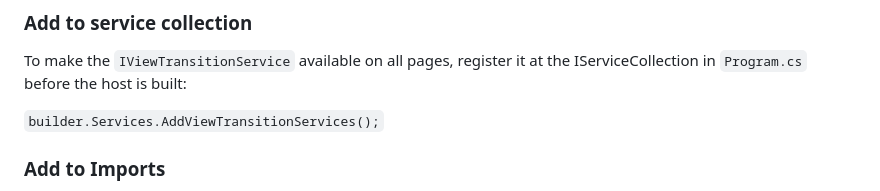
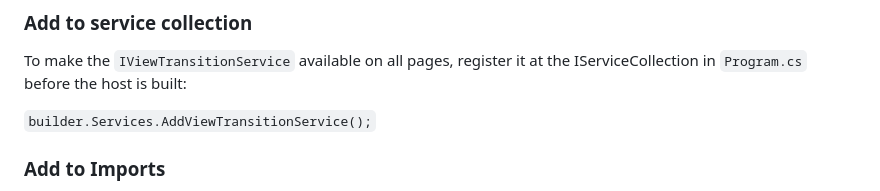
Before and after one commit to thinktecture/Thinktecture.Blazor, a Markdown page: src/Thinktecture.Blazor.ViewTransitions/README.md, the part around the change. GitHub-like rendering.

Commit message:
Update src/Thinktecture.Blazor.ViewTransitions/README.md
Co-authored-by: Christian Liebel <christian.liebel@thinktecture.com>

```diff
--- a/src/Thinktecture.Blazor.ViewTransitions/README.md
+++ b/src/Thinktecture.Blazor.ViewTransitions/README.md
@@ -38,7 +38,7 @@ The package can be used in Blazor WebAssembly projects.
 
 To make the `IViewTransitionService` available on all pages, register it at the IServiceCollection in `Program.cs` before the host is built:
 
-`builder.Services.AddViewTransitionServices();`
+`builder.Services.AddViewTransitionService();`
 
 ### Add to Imports
 
```
